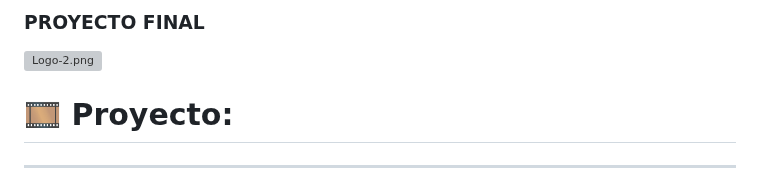
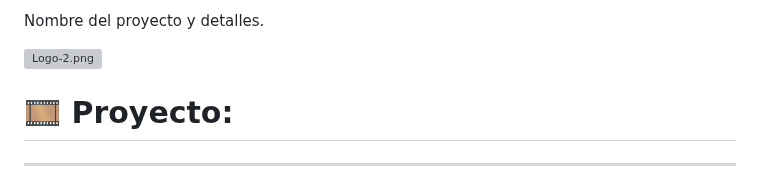
Before and after one commit to isabellalondono-code/LUCES-CAMARA...UDEA-, a Markdown page: README.md, the part around the change. GitHub-like rendering; grey boxes are pictures that could not be loaded.

```diff
--- a/README.md
+++ b/README.md
@@ -1,4 +1,4 @@
-### PROYECTO FINAL
+ Nombre del proyecto y detalles.
 
  [![Logo-2.png](https://i.postimg.cc/FKrmtrdH/Logo-2.png)](https://postimg.cc/fVr1mhfG)
 # 🎞️ Proyecto:
```
